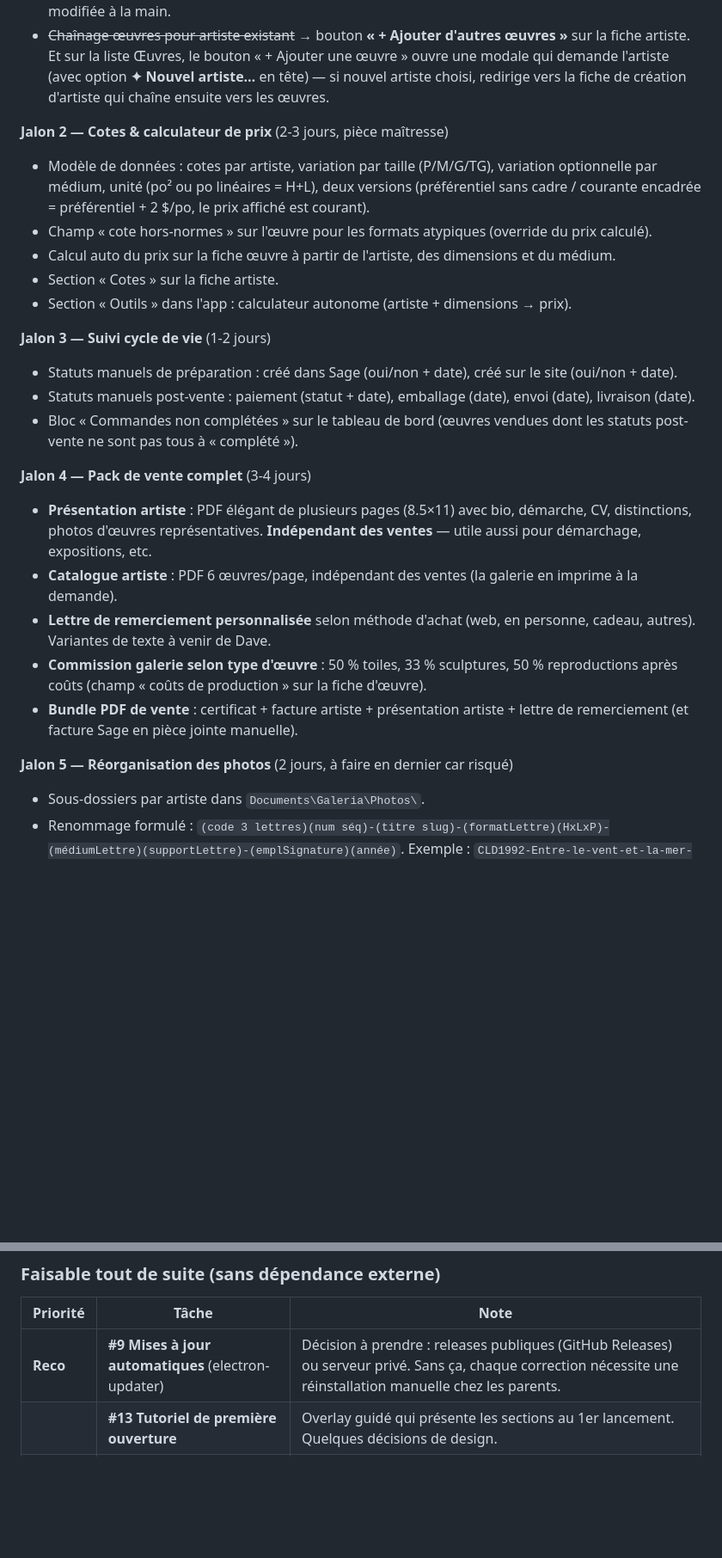
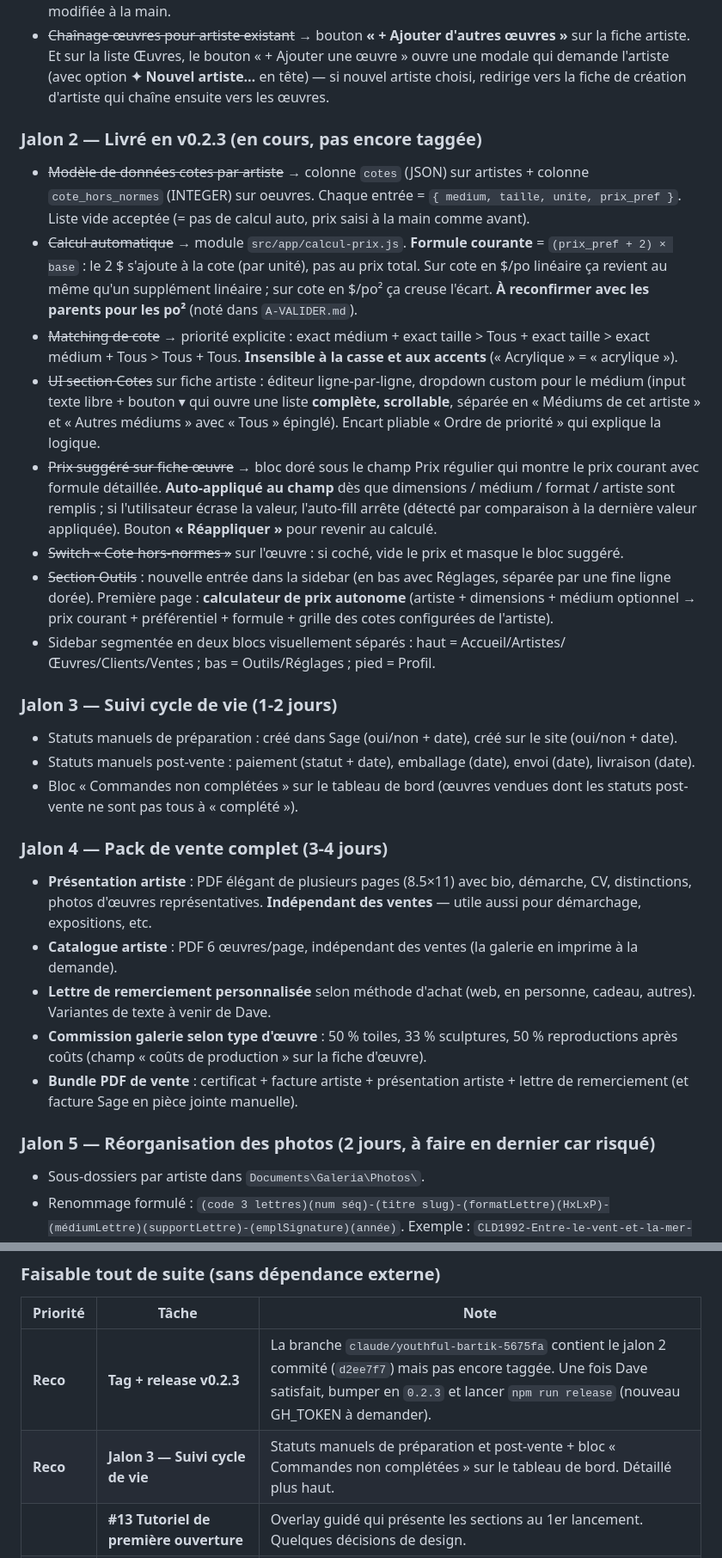
Before and after one commit to YadoxB/Galeria, a Markdown page: ETAT.md, 2 parts joined by grey strips. Shown at 86% size. GitHub-like rendering; blank space fills up the shorter version.

Commit message:
docs: mise à jour ETAT/CLAUDE pour pointer vers CHANGELOG et A-VALIDER
Co-Authored-By: Claude Opus 4.7 <noreply@anthropic.com>

```diff
--- a/ETAT.md
+++ b/ETAT.md
@@ -277,26 +279,30 @@ WordPress + WooCommerce. Voir CLAUDE.md section 7.
 - ~~Numéro séquentiel d'inventaire global~~ → ajustable dans Réglages → Documents. Pré-rempli sur le formulaire d'œuvre (préfixe artiste + numéro), incrémenté seulement si la valeur suggérée n'est pas modifiée à la main.
 - ~~Chaînage œuvres pour artiste existant~~ → bouton **« + Ajouter d'autres œuvres »** sur la fiche artiste. Et sur la liste Œuvres, le bouton « + Ajouter une œuvre » ouvre une modale qui demande l'artiste (avec option **✦ Nouvel artiste…** en tête) — si nouvel artiste choisi, redirige vers la fiche de création d'artiste qui chaîne ensuite vers les œuvres.
 
-**Jalon 2 — Cotes & calculateur de prix** (2-3 jours, pièce maîtresse)
-- Modèle de données : cotes par artiste, variation par taille (P/M/G/TG), variation optionnelle par médium, unité (po² ou po linéaires = H+L), deux versions (préférentiel sans cadre / courante encadrée = préférentiel + 2 $/po, le prix affiché est courant).
-- Champ « cote hors-normes » sur l'œuvre pour les formats atypiques (override du prix calculé).
-- Calcul auto du prix sur la fiche œuvre à partir de l'artiste, des dimensions et du médium.
-- Section « Cotes » sur la fiche artiste.
-- Section « Outils » dans l'app : calculateur autonome (artiste + dimensions → prix).
+### Jalon 2 — Livré en v0.2.3 (en cours, pas encore taggée)
 
-**Jalon 3 — Suivi cycle de vie** (1-2 jours)
+- ~~Modèle de données cotes par artiste~~ → colonne `cotes` (JSON) sur artistes + colonne `cote_hors_normes` (INTEGER) sur oeuvres. Chaque entrée = `{ medium, taille, unite, prix_pref }`. Liste vide acceptée (= pas de calcul auto, prix saisi à la main comme avant).
+- ~~Calcul automatique~~ → module `src/app/calcul-prix.js`. **Formule courante** = `(prix_pref + 2) × base` : le 2 $ s'ajoute à la cote (par unité), pas au prix total. Sur cote en $/po linéaire ça revient au même qu'un supplément linéaire ; sur cote en $/po² ça creuse l'écart. **À reconfirmer avec les parents pour les po²** (noté dans `A-VALIDER.md`).
+- ~~Matching de cote~~ → priorité explicite : exact médium + exact taille > Tous + exact taille > exact médium + Tous > Tous + Tous. **Insensible à la casse et aux accents** (« Acrylique » = « acrylique »).
+- ~~UI section Cotes~~ sur fiche artiste : éditeur ligne-par-ligne, dropdown custom pour le médium (input texte libre + bouton ▾ qui ouvre une liste **complète, scrollable**, séparée en « Médiums de cet artiste » et « Autres médiums » avec « Tous » épinglé). Encart pliable « Ordre de priorité » qui explique la logique.
+- ~~Prix suggéré sur fiche œuvre~~ → bloc doré sous le champ Prix régulier qui montre le prix courant avec formule détaillée. **Auto-appliqué au champ** dès que dimensions / médium / format / artiste sont remplis ; si l'utilisateur écrase la valeur, l'auto-fill arrête (détecté par comparaison à la dernière valeur appliquée). Bouton **« Réappliquer »** pour revenir au calculé.
+- ~~Switch « Cote hors-normes »~~ sur l'œuvre : si coché, vide le prix et masque le bloc suggéré.
+- ~~Section Outils~~ : nouvelle entrée dans la sidebar (en bas avec Réglages, séparée par une fine ligne dorée). Première page : **calculateur de prix autonome** (artiste + dimensions + médium optionnel → prix courant + préférentiel + formule + grille des cotes configurées de l'artiste).
+- Sidebar segmentée en deux blocs visuellement séparés : haut = Accueil/Artistes/Œuvres/Clients/Ventes ; bas = Outils/Réglages ; pied = Profil.
+
+### Jalon 3 — Suivi cycle de vie (1-2 jours)
 - Statuts manuels de préparation : créé dans Sage (oui/non + date), créé sur le site (oui/non + date).
 - Statuts manuels post-vente : paiement (statut + date), emballage (date), envoi (date), livraison (date).
 - Bloc « Commandes non complétées » sur le tableau de bord (œuvres vendues dont les statuts post-vente ne sont pas tous à « complété »).
 
-**Jalon 4 — Pack de vente complet** (3-4 jours)
+### Jalon 4 — Pack de vente complet (3-4 jours)
 - **Présentation artiste** : PDF élégant de plusieurs pages (8.5×11) avec bio, démarche, CV, distinctions, photos d'œuvres représentatives. **Indépendant des ventes** — utile aussi pour démarchage, expositions, etc.
 - **Catalogue artiste** : PDF 6 œuvres/page, indépendant des ventes (la galerie en imprime à la demande).
 - **Lettre de remerciement personnalisée** selon méthode d'achat (web, en personne, cadeau, autres). Variantes de texte à venir de Dave.
 - **Commission galerie selon type d'œuvre** : 50 % toiles, 33 % sculptures, 50 % reproductions après coûts (champ « coûts de production » sur la fiche d'œuvre).
 - **Bundle PDF de vente** : certificat + facture artiste + présentation artiste + lettre de remerciement (et facture Sage en pièce jointe manuelle).
 
-**Jalon 5 — Réorganisation des photos** (2 jours, à faire en dernier car risqué)
+### Jalon 5 — Réorganisation des photos (2 jours, à faire en dernier car risqué)
 - Sous-dossiers par artiste dans `Documents\Galeria\Photos\`.
 - Renommage formulé : `(code 3 lettres)(num séq)-(titre slug)-(formatLettre)(HxLxP)-(médiumLettre)(supportLettre)-(emplSignature)(année)`. Exemple : `CLD1992-Entre-le-vent-et-la-mer-M30x30x.75-AT-BD2023`.
 - Migration des 500+ photos existantes, avec sauvegarde préalable.
@@ -321,7 +327,8 @@ WordPress + WooCommerce. Voir CLAUDE.md section 7.
 
 | Priorité | Tâche | Note |
 |---|---|---|
-| **Reco** | **#9 Mises à jour automatiques** (electron-updater) | Décision à prendre : releases publiques (GitHub Releases) ou serveur privé. Sans ça, chaque correction nécessite une réinstallation manuelle chez les parents. |
+| **Reco** | **Tag + release v0.2.3** | La branche `claude/youthful-bartik-5675fa` contient le jalon 2 commité (`d2ee7f7`) mais pas encore taggée. Une fois Dave satisfait, bumper en `0.2.3` et lancer `npm run release` (nouveau GH_TOKEN à demander). |
+| **Reco** | **Jalon 3 — Suivi cycle de vie** | Statuts manuels de préparation et post-vente + bloc « Commandes non complétées » sur le tableau de bord. Détaillé plus haut. |
 | | **#13 Tutoriel de première ouverture** | Overlay guidé qui présente les sections au 1er lancement. Quelques décisions de design. |
 | | **#2 Édition en batch** (vue tableau) | Gros morceau qu'on a reporté à deux reprises. Toujours là. |
 | | **Migration manuelle des 2 pseudonymes** | « LO (Laurent Torregrossa) » et « Sofia (Sophie Lebeuf) » dans les fiches artistes — 5 minutes dans l'app. |
```
Also changed, not shown: other parts of ETAT.md (+10 -4 lines), CLAUDE.md (+8 -0 lines).
